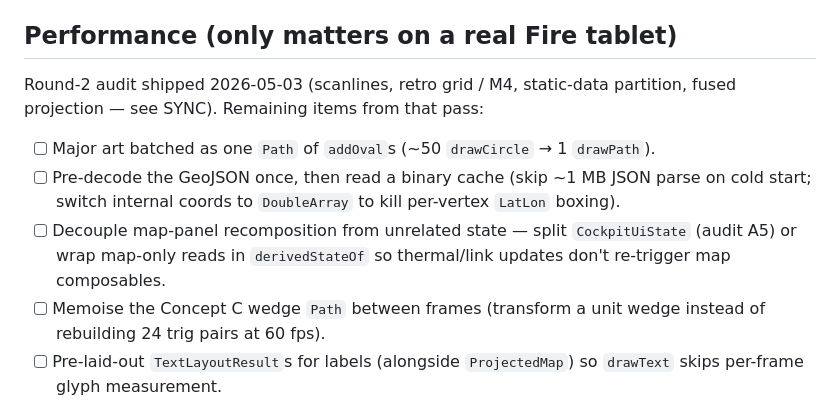
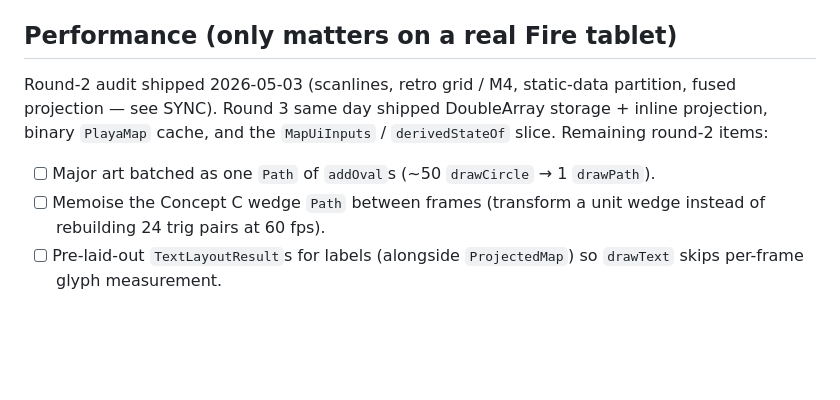
Before and after one commit to pureagave/zodiac, a Markdown page: tasks/open.md, the part around the change. Drawn GitHub-style; blank space fills up the shorter version.

```diff
--- a/tasks/open.md
+++ b/tasks/open.md
@@ -16,11 +16,9 @@ What's worth doing next, drawn from `audit.md` (2026-04-26) and a few items surf
 
 ## Performance (only matters on a real Fire tablet)
 
-Round-2 audit shipped 2026-05-03 (scanlines, retro grid / M4, static-data partition, fused projection — see SYNC). Remaining items from that pass:
+Round-2 audit shipped 2026-05-03 (scanlines, retro grid / M4, static-data partition, fused projection — see SYNC). Round 3 same day shipped DoubleArray storage + inline projection, binary `PlayaMap` cache, and the `MapUiInputs` / `derivedStateOf` slice. Remaining round-2 items:
 
 - [ ] Major art batched as one `Path` of `addOval`s (~50 `drawCircle` → 1 `drawPath`).
-- [ ] Pre-decode the GeoJSON once, then read a binary cache (skip ~1 MB JSON parse on cold start; switch internal coords to `DoubleArray` to kill per-vertex `LatLon` boxing).
-- [ ] Decouple map-panel recomposition from unrelated state — split `CockpitUiState` (audit A5) or wrap map-only reads in `derivedStateOf` so thermal/link updates don't re-trigger map composables.
 - [ ] Memoise the Concept C wedge `Path` between frames (transform a unit wedge instead of rebuilding 24 trig pairs at 60 fps).
 - [ ] Pre-laid-out `TextLayoutResult`s for labels (alongside `ProjectedMap`) so `drawText` skips per-frame glyph measurement.
 - [ ] Memoise formatter-string allocations (`%.1f`/`%.0f`/`%03d` in `NavCueBar`, stat columns, header).
```
Also changed, not shown: SYNC.md (+16 -0 lines), tasks/done.md (+1 -0 lines).
